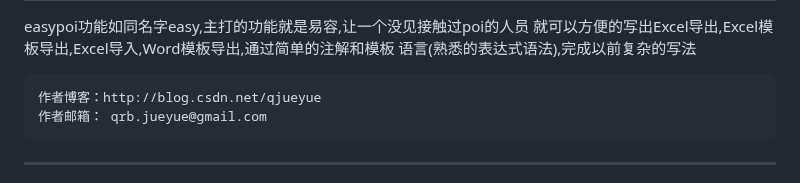
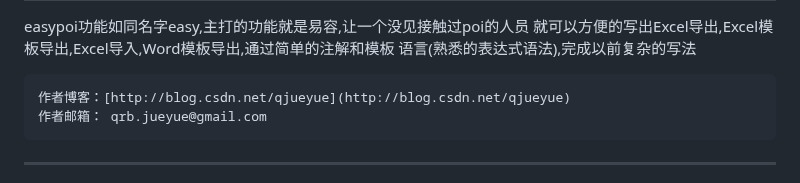
Before and after one commit to lifeiluq9g4d/lifeiluq9g4d, a Markdown page: README.md, the part around the change. Drawn GitHub-style.

Commit message:
千万不要在线编辑,坑爹啊

```diff
--- a/README.md
+++ b/README.md
@@ -5,7 +5,7 @@ EasyPoi Excel和 Word简易工具类
 就可以方便的写出Excel导出,Excel模板导出,Excel导入,Word模板导出,通过简单的注解和模板
 语言(熟悉的表达式语法),完成以前复杂的写法
 
-    作者博客：http://blog.csdn.net/qjueyue
+   	作者博客：[http://blog.csdn.net/qjueyue](http://blog.csdn.net/qjueyue)
 	作者邮箱： qrb.jueyue@gmail.com
 
 ---------------------------
```
